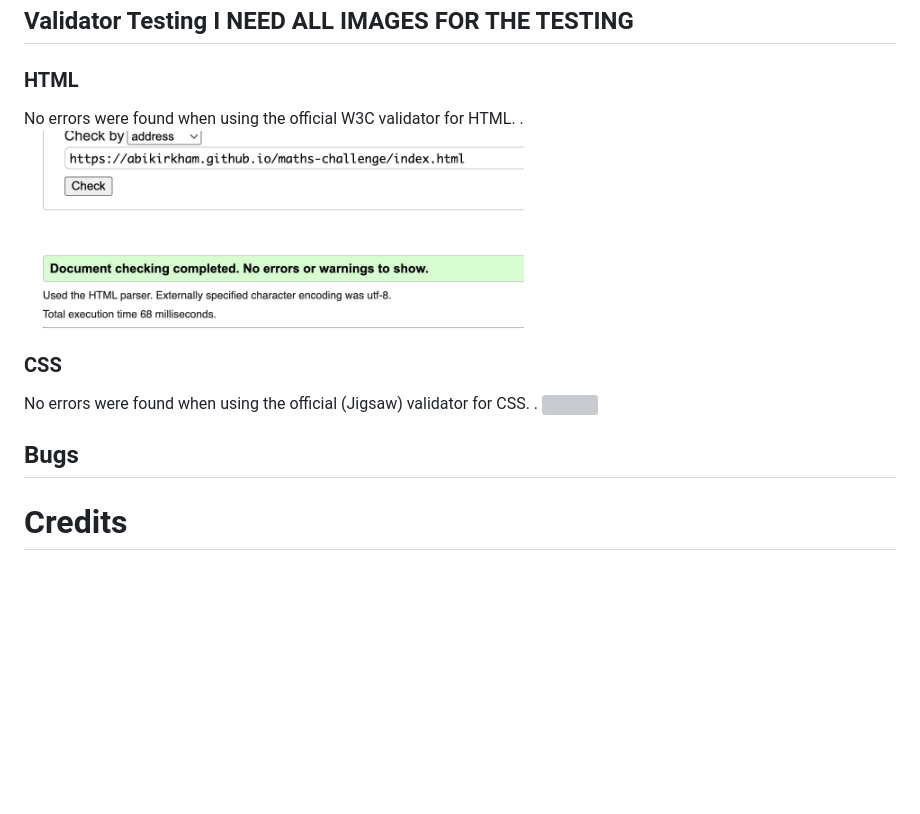
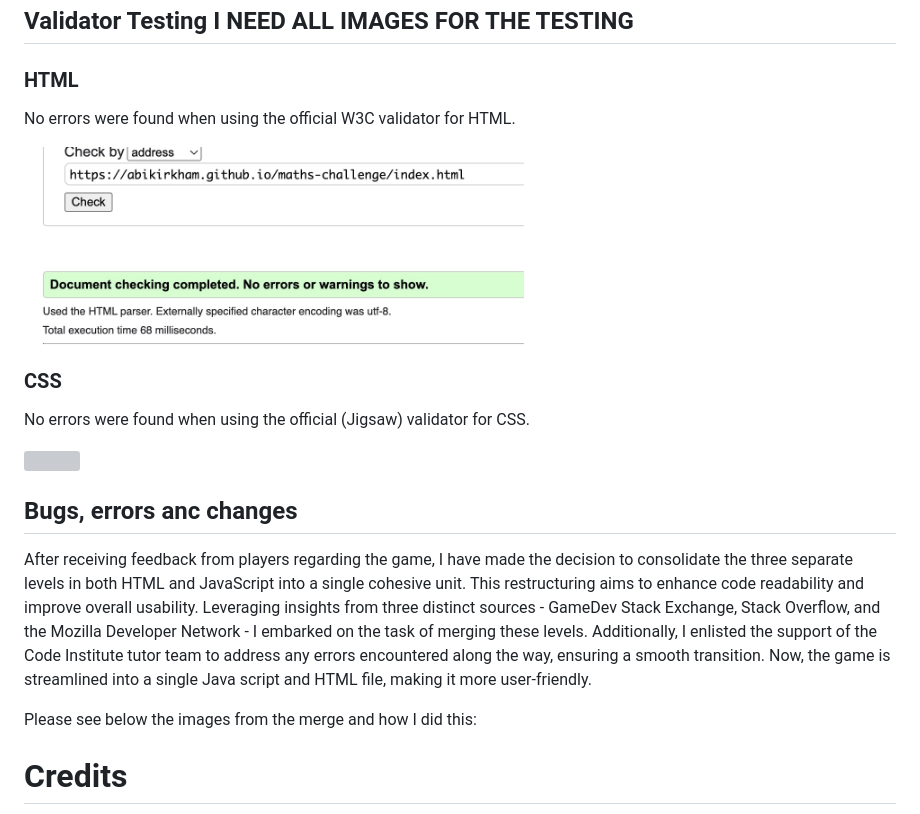
Before and after one commit to abikirkham/maths-challenge, a Markdown page: README.md, the part around the change. Drawn GitHub-style; folded sections open; blank space fills up the shorter version; grey boxes are pictures that could not be loaded.

Commit message:
update readme of change to structure of game js

```diff
--- a/README.md
+++ b/README.md
@@ -373,15 +373,21 @@ The website behaved as expected; an error message was displayed, and the form di
 
 ### HTML
 No errors were found when using the official W3C validator for HTML.
-.
+
+
 <img src="docs/p2-jigsaw.jpg" width="500">
 
 ### CSS
 No errors were found when using the official (Jigsaw) validator for CSS.
-.
+
+
 <img src="docs/p2-w3c.jpg" width="500">
 
-## Bugs
+## Bugs, errors anc changes
+
+After receiving feedback from players regarding the game, I have made the decision to consolidate the three separate levels in both HTML and JavaScript into a single cohesive unit. This restructuring aims to enhance code readability and improve overall usability. Leveraging insights from three distinct sources - GameDev Stack Exchange, Stack Overflow, and the Mozilla Developer Network - I embarked on the task of merging these levels. Additionally, I enlisted the support of the Code Institute tutor team to address any errors encountered along the way, ensuring a smooth transition. Now, the game is streamlined into a single Java script and HTML file, making it more user-friendly.
+
+Please see below the images from the merge and how I did this:
 
 # Credits
 
```
